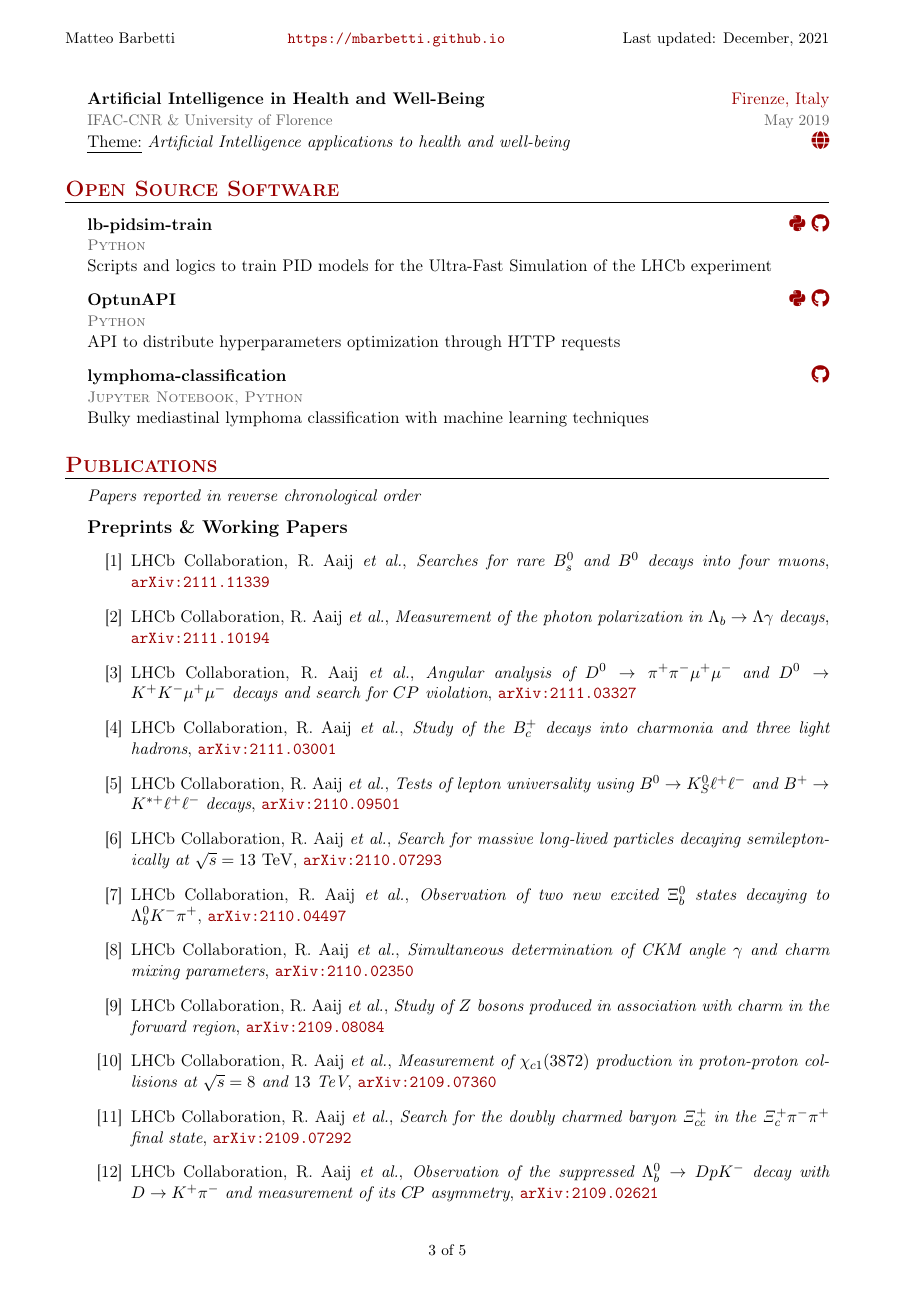
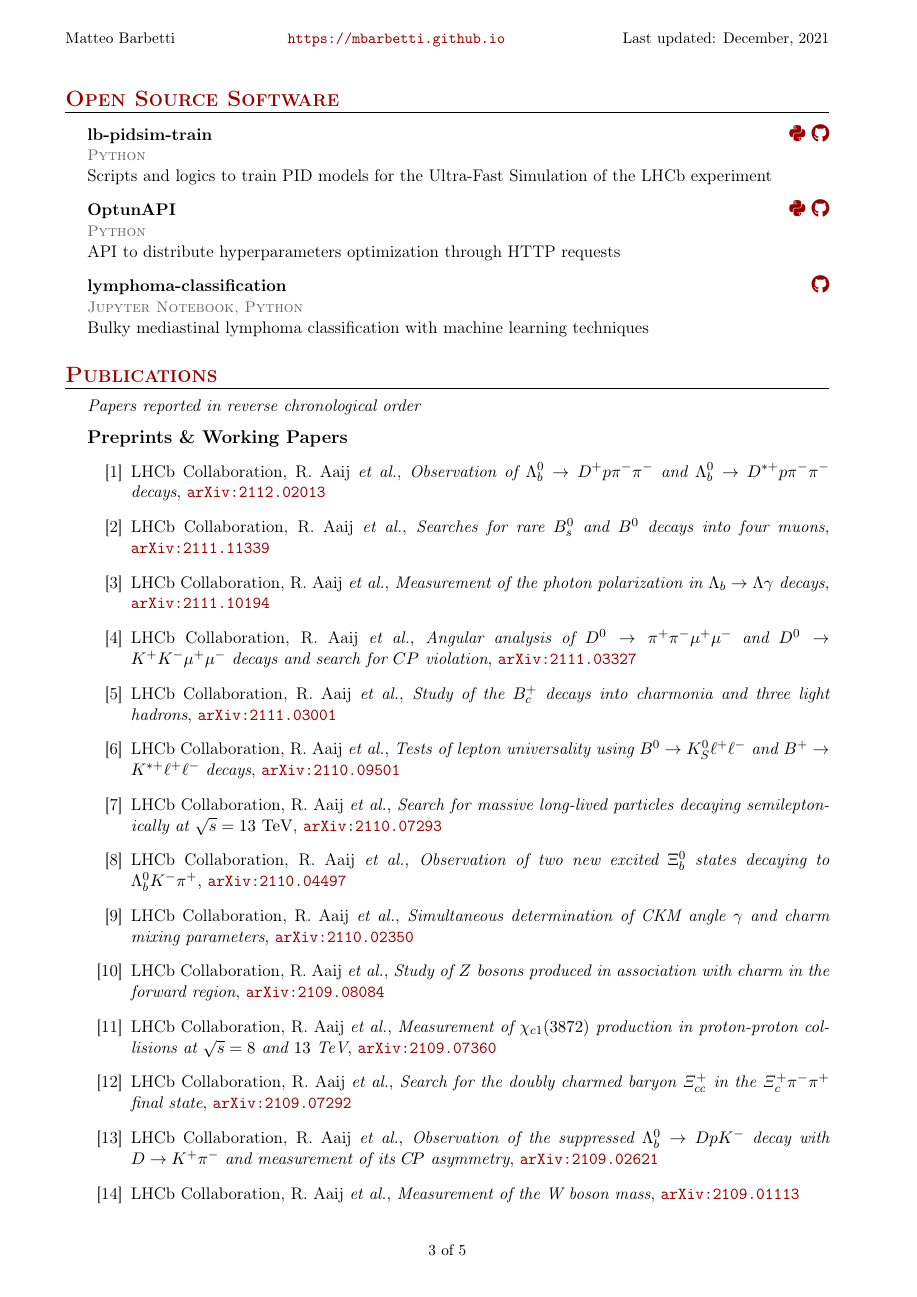
Before and after one commit to mbarbetti/cv-barbetti, a LaTeX CV (academic-cv/main/src/main.tex, which reads academic-cv/main/src/conferences.tex, academic-cv/main/src/publications.tex): page 3 of 5. Compiled offline with pdfLaTeX.

Commit message:
Updates from Overleaf

```diff
--- a/academic-cv/main/src/conferences.tex
+++ b/academic-cv/main/src/conferences.tex
@@ -71,10 +71,10 @@
   %%%
   %%%  AI in well-being WS
   %%% =====================
-  \event{Artificial Intelligence in Health and Well-Being}{Firenze, Italy}\\
-  \organizer{IFAC-CNR \& University of Florence}{May 2019}\\
-  \theme{Artificial Intelligence applications to health and well-being} \hfill
-  \button{http://www.diitet.cnr.it/workshop-artificial-intelligence-in-health-and-well-being/}{\faGlobe}
+%  \event{Artificial Intelligence in Health and Well-Being}{Firenze, Italy}\\
+%  \organizer{IFAC-CNR \& University of Florence}{May 2019}\\
+%  \theme{Artificial Intelligence applications to health and well-being} \hfill
+%  \button{http://www.diitet.cnr.it/workshop-artificial-intelligence-in-health-and-well-being/}{\faGlobe}
 %  \\ [4mm]
   %%%
   %%%  CISF19
--- a/academic-cv/main/src/publications.tex
+++ b/academic-cv/main/src/publications.tex
@@ -20,6 +20,10 @@
   %%% ===========
   \journal{Preprints \& Working Papers}
   \begin{enumerate}[label={[\arabic*]}, leftmargin=1.5cm]
+    %
+    \item LHCb Collaboration, R. Aaij \emph{et al.},
+    \emph{Observation of $\Lambda_b^0\rightarrow D^+ p \pi^-\pi^-$ and $\Lambda_b^0\rightarrow D^{*+} p \pi^-\pi^-$ decays},
+    \arxiv{2112.02013}
     %
     \item LHCb Collaboration, R. Aaij \emph{et al.},
     \emph{Searches for rare $B_s^0$ and $B^0$ decays into four muons},
@@ -71,10 +75,6 @@
     \arxiv{2109.02621}
     %
     \item LHCb Collaboration, R. Aaij \emph{et al.},
-    \emph{Measurement of the lifetimes of promptly produced $\Omega^{0}_{c}$ and $\Xi^{0}_{c}$ baryons},
-    \arxiv{2109.01334}
-    %
-    \item LHCb Collaboration, R. Aaij \emph{et al.},
     \emph{Measurement of the W boson mass},
     \arxiv{2109.01113}
     %
```
Also changed, not shown: academic-cv/main/src/dissemination.tex (+0 -3 lines), academic-cv/main/src/main.tex (+2 -0 lines), academic-cv/main/cv-barbetti.pdf, academic-cv/main/src/conferences.tex (2 more changed lines), academic-cv/main/src/publications.tex (14 more changed lines).
